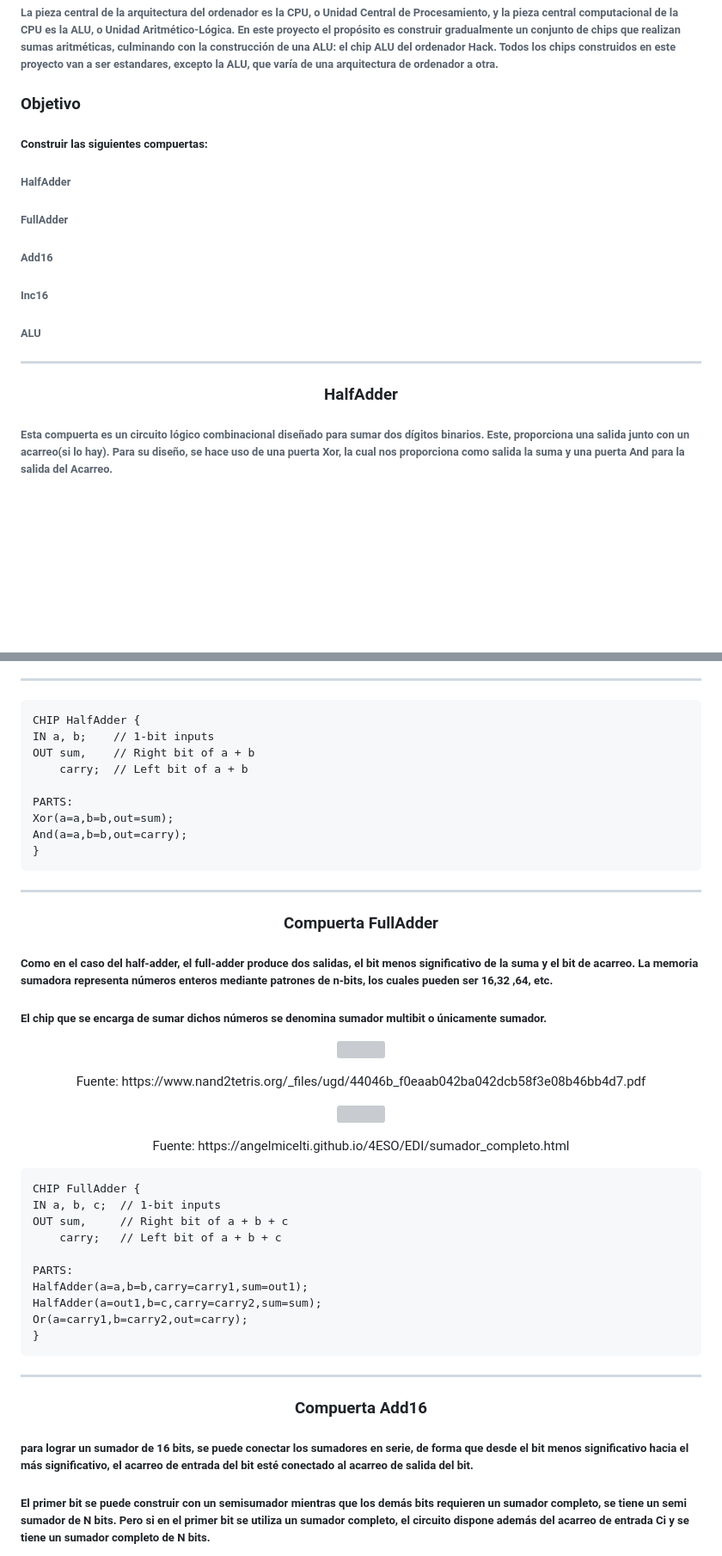
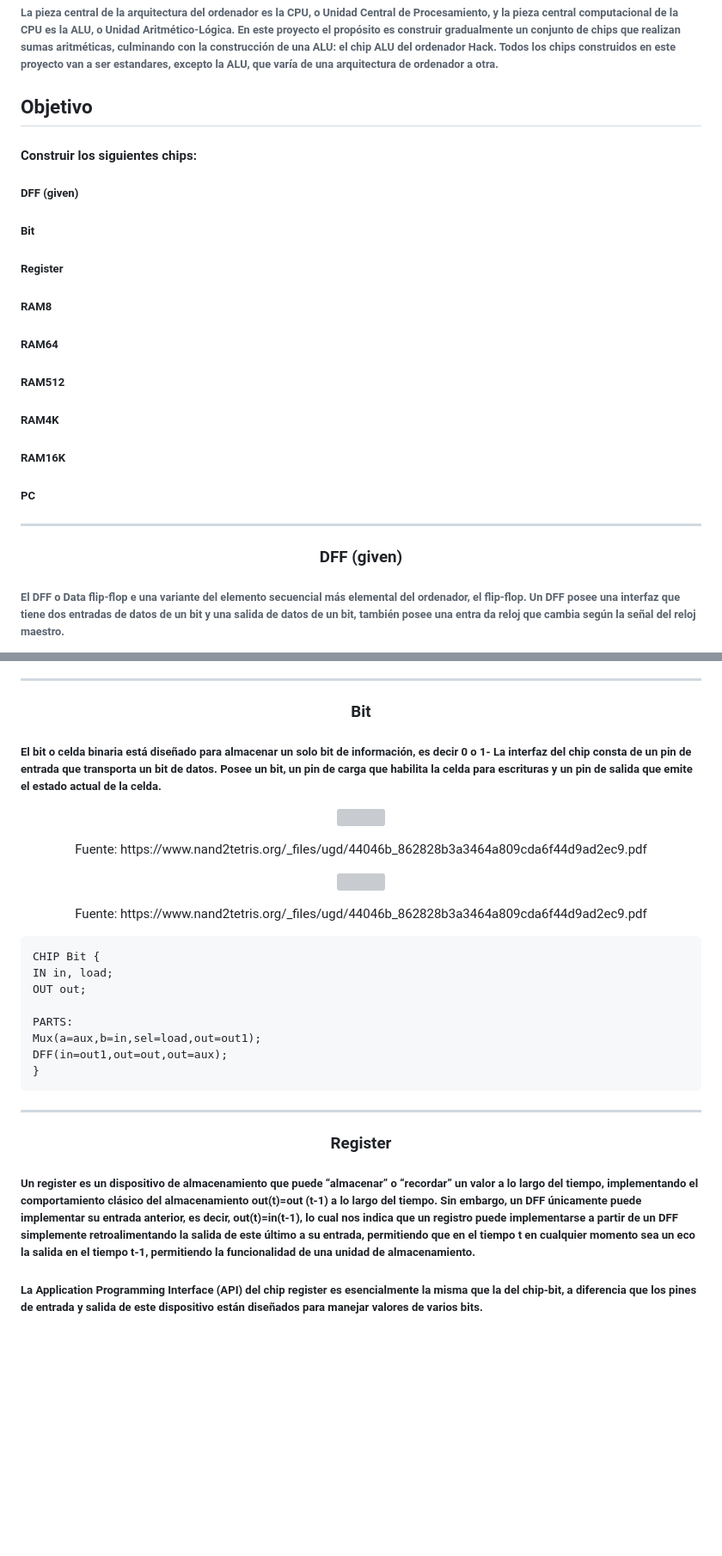
Before and after one commit to DiegoToscano04/DiegoToscano04.github.io, a Markdown page: Proyectos/Proyecto3/README.md, 2 parts joined by grey strips. Shown at 86% size. GitHub-like rendering; blank space fills up the shorter version; grey boxes are pictures that could not be loaded.

Commit message:
Proyecto3 README.md

```diff
--- a/Proyectos/Proyecto3/README.md
+++ b/Proyectos/Proyecto3/README.md
@@ -40,17 +40,21 @@ https://diegotoscano04.github.io/  </p>
 ###### La pieza central de la arquitectura del ordenador es la CPU, o Unidad Central de Procesamiento, y la pieza central computacional de la CPU es la ALU, o Unidad Aritmético-Lógica. En este proyecto el propósito es construir gradualmente un conjunto de chips que realizan sumas aritméticas, culminando con la construcción de una ALU: el chip ALU del ordenador Hack. Todos los chips construidos en este proyecto van a ser estandares, excepto la ALU, que varía de una arquitectura de ordenador a otra.
 
 
-### Objetivo
+## Objetivo
 
-##### Construir las siguientes compuertas:
-###### HalfAdder
-###### FullAdder
-###### Add16
-###### Inc16
-###### ALU
+#### Construir los siguientes chips:
+##### DFF (given)
+##### Bit
+##### Register
+##### RAM8
+##### RAM64
+##### RAM512
+##### RAM4K
+##### RAM16K
+##### PC
 ------------
 
-<h3 align="center">HalfAdder</h3>
+<h3 align="center">DFF (given)</h3>
 
-###### Esta compuerta es un circuito lógico combinacional diseñado para sumar dos dígitos binarios. Este, proporciona una salida junto con un acarreo(si lo hay). Para su diseño, se  hace uso de una puerta Xor, la cual nos proporciona como salida la suma y una puerta And para la salida del Acarreo.
+###### El DFF o Data flip-flop e una variante del elemento secuencial más elemental del ordenador, el flip-flop. Un DFF posee una interfaz que tiene dos entradas de datos de un bit y una salida de datos de un bit, también posee una entra da reloj que cambia según la señal del reloj maestro.
 
@@ -59,45 +69,33 @@ https://diegotoscano04.github.io/  </p>
 
 -----------------
 
-    CHIP HalfAdder {
-    IN a, b;    // 1-bit inputs
-    OUT sum,    // Right bit of a + b
-        carry;  // Left bit of a + b
+<h3 align="center">Bit</h3>
+
+##### El bit o celda binaria está diseñado para almacenar un solo bit de información, es decir 0 o 1- La interfaz del chip consta de un pin de entrada que transporta un bit de datos. Posee un bit, un pin de carga que habilita la celda para escrituras y un pin de salida que emite el estado actual de la celda.
+
+<p align="center"><img src="https://github.com/DiegoToscano04/DiegoToscano04.github.io/assets/129452906/4a9073e9-7c6f-4f0f-88af-639db5910a9d"/></p>
+<p align="center">Fuente: https://www.nand2tetris.org/_files/ugd/44046b_862828b3a3464a809cda6f44d9ad2ec9.pdf </p>
+
+<p align="center"><img src="https://github.com/DiegoToscano04/DiegoToscano04.github.io/assets/129452906/f5daebbc-329e-4b82-bd18-b33ee2a15f62"/></p>
+<p align="center">Fuente: https://www.nand2tetris.org/_files/ugd/44046b_862828b3a3464a809cda6f44d9ad2ec9.pdf</p>
+
+
+    CHIP Bit {
+    IN in, load;
+    OUT out;
 
     PARTS:
-    Xor(a=a,b=b,out=sum);
-    And(a=a,b=b,out=carry);
+    Mux(a=aux,b=in,sel=load,out=out1);
+    DFF(in=out1,out=out,out=aux);
     }
---------------
-<h3 align="center">Compuerta FullAdder</h3>
-
-##### Como en el caso del half-adder, el full-adder produce dos salidas, el bit menos significativo de la suma y el bit de acarreo. La memoria sumadora representa números enteros mediante patrones de n-bits, los cuales pueden ser 16,32 ,64, etc.
-
-##### El chip que se encarga de sumar dichos números se denomina sumador multibit o únicamente sumador.
-
-<p align="center"><img src="https://github.com/DiegoToscano04/DiegoToscano04.github.io/assets/129452906/d21b5dcf-2dd7-476c-8d59-94302ff6c3f2"/></p>
-<p align="center">Fuente: https://www.nand2tetris.org/_files/ugd/44046b_f0eaab042ba042dcb58f3e08b46bb4d7.pdf </p>
-
-<p align="center"><img src="https://github.com/DiegoToscano04/DiegoToscano04.github.io/assets/129452906/c89a55b8-2f79-4984-8607-d772ef76025d"/></p>
-<p align="center">Fuente: https://angelmicelti.github.io/4ESO/EDI/sumador_completo.html</p>
 
 
-    CHIP FullAdder {
-    IN a, b, c;  // 1-bit inputs
-    OUT sum,     // Right bit of a + b + c
-        carry;   // Left bit of a + b + c
+-----------------
 
-    PARTS:
-    HalfAdder(a=a,b=b,carry=carry1,sum=out1);
-    HalfAdder(a=out1,b=c,carry=carry2,sum=sum);
-    Or(a=carry1,b=carry2,out=carry);
-    }
+<h3 align="center">Register</h3>
 
------------------
-<h3 align="center">Compuerta Add16</h3>
+#####  Un register es un dispositivo de almacenamiento que puede “almacenar” o “recordar” un valor a lo largo del tiempo, implementando el comportamiento clásico del almacenamiento out(t)=out (t-1) a lo largo del tiempo. Sin embargo, un DFF únicamente puede implementar su entrada anterior, es decir, out(t)=in(t-1), lo cual nos indica que un registro puede implementarse a partir de un DFF simplemente retroalimentando la salida de este último a su entrada, permitiendo que en el tiempo t en cualquier momento sea un eco la salida en el tiempo t-1, permitiendo la funcionalidad de una unidad de almacenamiento.
 
-#####  para lograr un sumador de 16 bits, se puede conectar los sumadores en serie, de forma que desde el bit menos significativo hacia el más significativo, el acarreo de entrada del bit esté conectado al acarreo de salida del bit.
-
-##### El primer bit se puede construir con un semisumador mientras que los demás bits requieren un sumador completo, se tiene un semi sumador de N bits. Pero si en el primer bit se utiliza un sumador completo, el circuito dispone además del acarreo de entrada Ci y se tiene un sumador completo de N bits.
+##### La Application Programming Interface (API) del chip register es esencialmente la misma que la del chip-bit, a diferencia que los pines de entrada y salida de este dispositivo están diseñados para manejar valores de varios bits.
 
 
```
Also changed, not shown: other parts of Proyectos/Proyecto3/README.md (+61 -58 lines).
